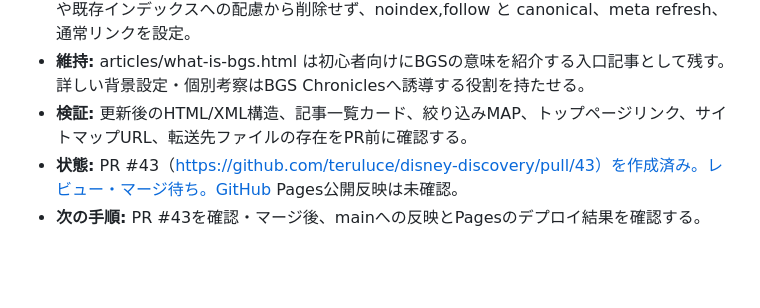
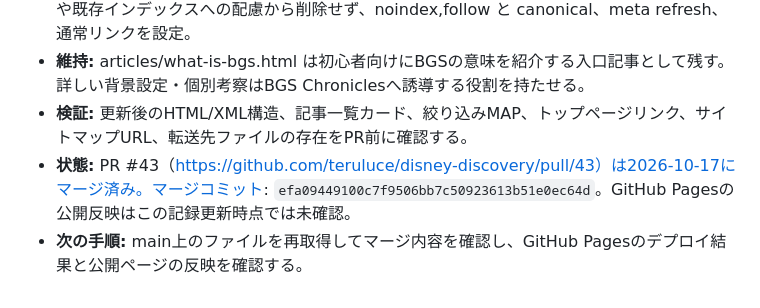
Before and after one commit to teruluce/disney-discovery, a Markdown page: docs/AI_WORK_LOG.md, the part around the change. Rendered like a GitHub page; blank space fills up the shorter version.

Commit message:
docs: record PR #43 merge status

```diff
--- a/docs/AI_WORK_LOG.md
+++ b/docs/AI_WORK_LOG.md
@@ -787,5 +787,5 @@
 - **変更内容:** articles/chip-and-dale-difference.html は既存の articles/chip-and-dale-guide.html に統合する案内・自動転送ページへ変更。articles/disney-first-timer-app-day-plan.html は既存の articles/tdr-app-guide.html に転送し、本文から来園準備について知りたい読者向けにチェックリストへのリンクも残す。2つの重複候補はトップページと記事一覧から削除し、記事一覧のカテゴリ絞り込みMAPとサイトマップからも除外。元URLは外部共有や既存インデックスへの配慮から削除せず、noindex,follow と canonical、meta refresh、通常リンクを設定。
 - **維持:** articles/what-is-bgs.html は初心者向けにBGSの意味を紹介する入口記事として残す。詳しい背景設定・個別考察はBGS Chroniclesへ誘導する役割を持たせる。
 - **検証:** 更新後のHTML/XML構造、記事一覧カード、絞り込みMAP、トップページリンク、サイトマップURL、転送先ファイルの存在をPR前に確認する。
-- **状態:** PR #43（https://github.com/teruluce/disney-discovery/pull/43）を作成済み。レビュー・マージ待ち。GitHub Pages公開反映は未確認。
-- **次の手順:** PR #43を確認・マージ後、mainへの反映とPagesのデプロイ結果を確認する。
+- **状態:** PR #43（https://github.com/teruluce/disney-discovery/pull/43）は2026-10-17にマージ済み。マージコミット: `efa09449100c7f9506bb7c50923613b51e0ec64d`。GitHub Pagesの公開反映はこの記録更新時点では未確認。
+- **次の手順:** main上のファイルを再取得してマージ内容を確認し、GitHub Pagesのデプロイ結果と公開ページの反映を確認する。
```
